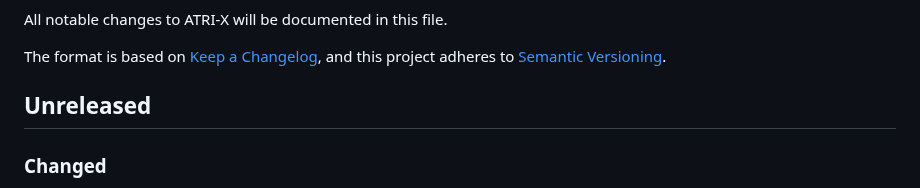
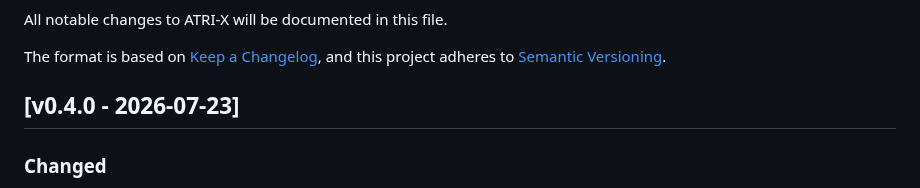
Before and after one commit to fujiwarashigure/ATRI-X, a Markdown page: CHANGELOG.md, the part around one of its changes. GitHub-like rendering.

```diff
--- a/CHANGELOG.md
+++ b/CHANGELOG.md
@@ -6,7 +6,7 @@ The format is based on [Keep a Changelog](https://keepachangelog.com/en/1.1.0/),
 and this project adheres to [Semantic Versioning](https://semver.org/spec/v2.0.0.html).
 
 
-## Unreleased
+## [v0.4.0 - 2026-07-23]
 
 ### Changed
 
```
Also changed, not shown: other parts of CHANGELOG.md (+0 -1 lines), AGENTS.md (+2 -0 lines).
